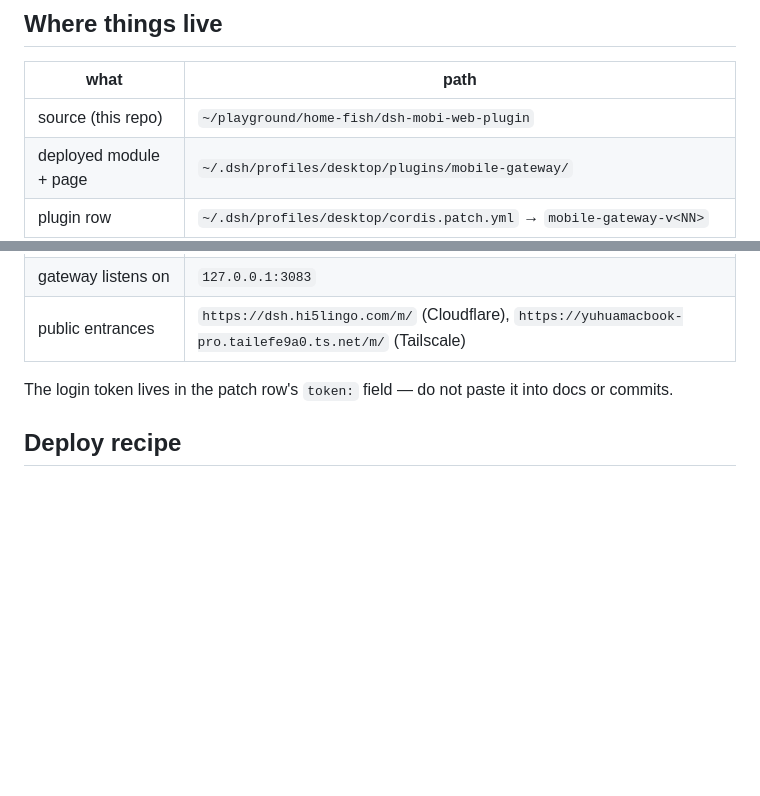
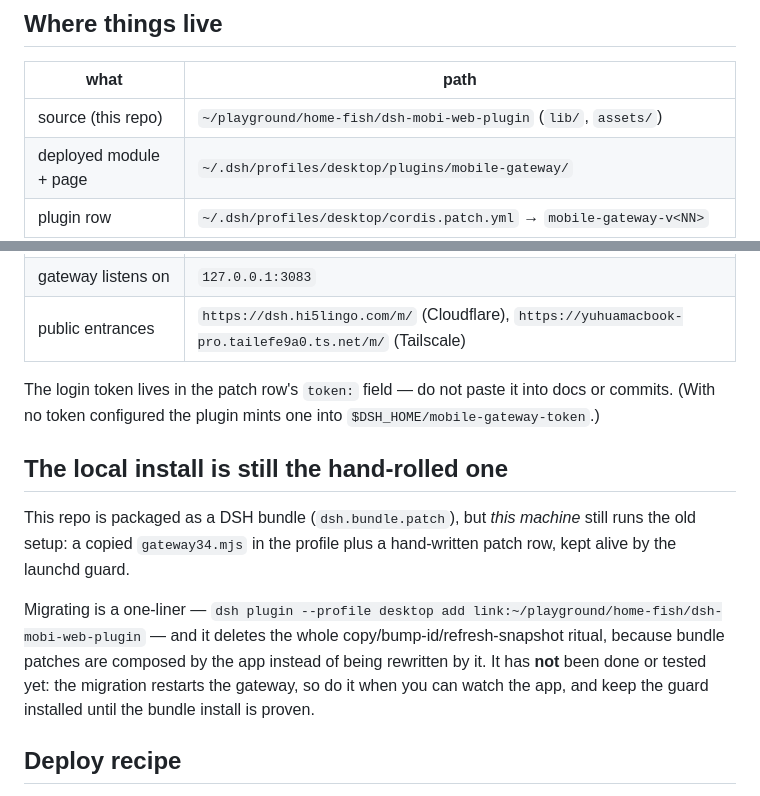
Before and after one commit to rainfish-home/dsh-mobi-web, a Markdown page: HANDOFF.md, 2 parts joined by grey strips. Drawn GitHub-style; blank space fills up the shorter version.

```diff
--- a/HANDOFF.md
+++ b/HANDOFF.md
@@ -8,7 +8,7 @@ The page shows its build in the footer (`446ms · v36`). Always read it before d
 
 | what | path |
 | --- | --- |
-| source (this repo) | `~/playground/home-fish/dsh-mobi-web-plugin` |
+| source (this repo) | `~/playground/home-fish/dsh-mobi-web-plugin` (`lib/`, `assets/`) |
 | deployed module + page | `~/.dsh/profiles/desktop/plugins/mobile-gateway/` |
 | plugin row | `~/.dsh/profiles/desktop/cordis.patch.yml` → `mobile-gateway-v<NN>` |
 | patch guard | `~/.dsh/profiles/desktop/patch-guard/{guard.py,blocks/mobile-gateway.yml}` |
@@ -16,7 +16,13 @@ The page shows its build in the footer (`446ms · v36`). Always read it before d
 | gateway listens on | `127.0.0.1:3083` |
 | public entrances | `https://dsh.hi5lingo.com/m/` (Cloudflare), `https://yuhuamacbook-pro.tailefe9a0.ts.net/m/` (Tailscale) |
 
-The login token lives in the patch row's `token:` field — do not paste it into docs or commits.
+The login token lives in the patch row's `token:` field — do not paste it into docs or commits. (With no token configured the plugin mints one into `$DSH_HOME/mobile-gateway-token`.)
+
+## The local install is still the hand-rolled one
+
+This repo is packaged as a DSH bundle (`dsh.bundle.patch`), but *this machine* still runs the old setup: a copied `gateway34.mjs` in the profile plus a hand-written patch row, kept alive by the launchd guard.
+
+Migrating is a one-liner — `dsh plugin --profile desktop add link:~/playground/home-fish/dsh-mobi-web-plugin` — and it deletes the whole copy/bump-id/refresh-snapshot ritual, because bundle patches are composed by the app instead of being rewritten by it. It has **not** been done or tested yet: the migration restarts the gateway, so do it when you can watch the app, and keep the guard installed until the bundle install is proven.
 
 ## Deploy recipe
 
```
Also changed, not shown: README.md (+31 -6 lines), assets/icon.png (renamed from asset/icon.png), 18 other files.
